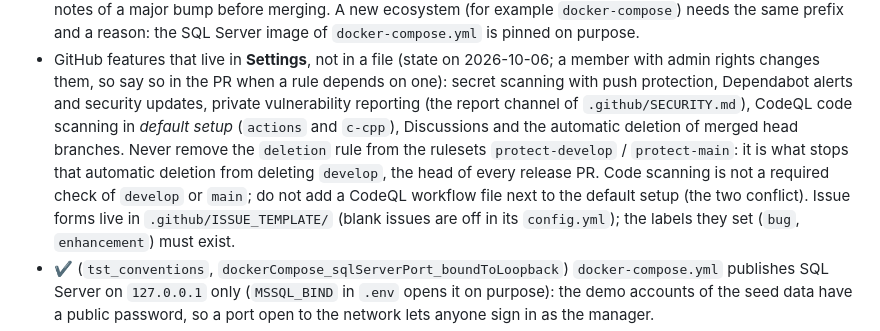
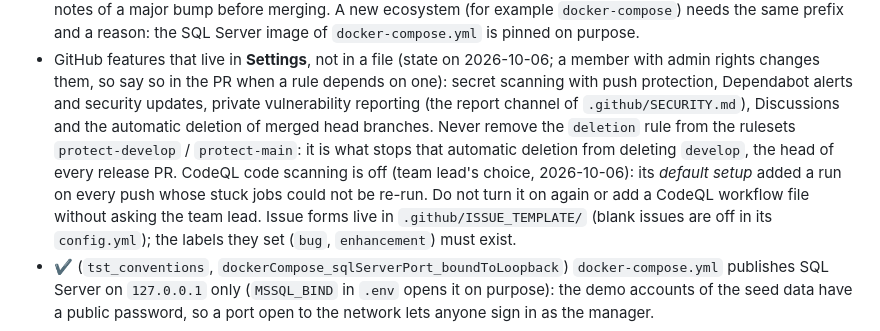
Before and after one commit to nhutruong-uit/imcp, a Markdown page: .claude/rules/04-scripts-ci.md, the part around the change. Drawn GitHub-style.

Commit message:
docs: record that CodeQL code scanning is turned off
The team lead turns off the CodeQL default setup in the repository
settings: it added a run on every push to develop, and a run whose
c-cpp job never got a runner stayed red and could not be re-run. The
rule on the GitHub settings and CONTRIBUTING.md now say it is off and
that turning it on again goes through the team lead.

```diff
--- a/.claude/rules/04-scripts-ci.md
+++ b/.claude/rules/04-scripts-ci.md
@@ -91,12 +91,12 @@ paths:
   image of `docker-compose.yml` is pinned on purpose.
 - GitHub features that live in **Settings**, not in a file (state on 2026-10-06; a member with admin rights changes
   them, so say so in the PR when a rule depends on one): secret scanning with push protection, Dependabot alerts and
-  security updates, private vulnerability reporting (the report channel of `.github/SECURITY.md`), CodeQL code
-  scanning in *default setup* (`actions` and `c-cpp`), Discussions and the automatic deletion of merged head
-  branches. Never remove the `deletion` rule from the rulesets `protect-develop` / `protect-main`: it is what stops
-  that automatic deletion from deleting `develop`, the head of every release PR.
-  Code scanning is not a required check of `develop` or `main`;
-  do not add a CodeQL workflow file next to the default setup (the two conflict). Issue forms live in
+  security updates, private vulnerability reporting (the report channel of `.github/SECURITY.md`), Discussions and
+  the automatic deletion of merged head branches. Never remove the `deletion` rule from the rulesets
+  `protect-develop` / `protect-main`: it is what stops that automatic deletion from deleting `develop`, the head of
+  every release PR. CodeQL code scanning is off (team lead's choice, 2026-10-06): its *default setup* added a run
+  on every push whose stuck jobs could not be re-run. Do not turn it on again or add a CodeQL workflow file without
+  asking the team lead. Issue forms live in
   `.github/ISSUE_TEMPLATE/` (blank issues are off in its `config.yml`); the labels they set (`bug`, `enhancement`)
   must exist.
 - ✔ (`tst_conventions`, `dockerCompose_sqlServerPort_boundToLoopback`) `docker-compose.yml` publishes SQL Server on
```
Also changed, not shown: docs/CONTRIBUTING.md (+2 -2 lines).
